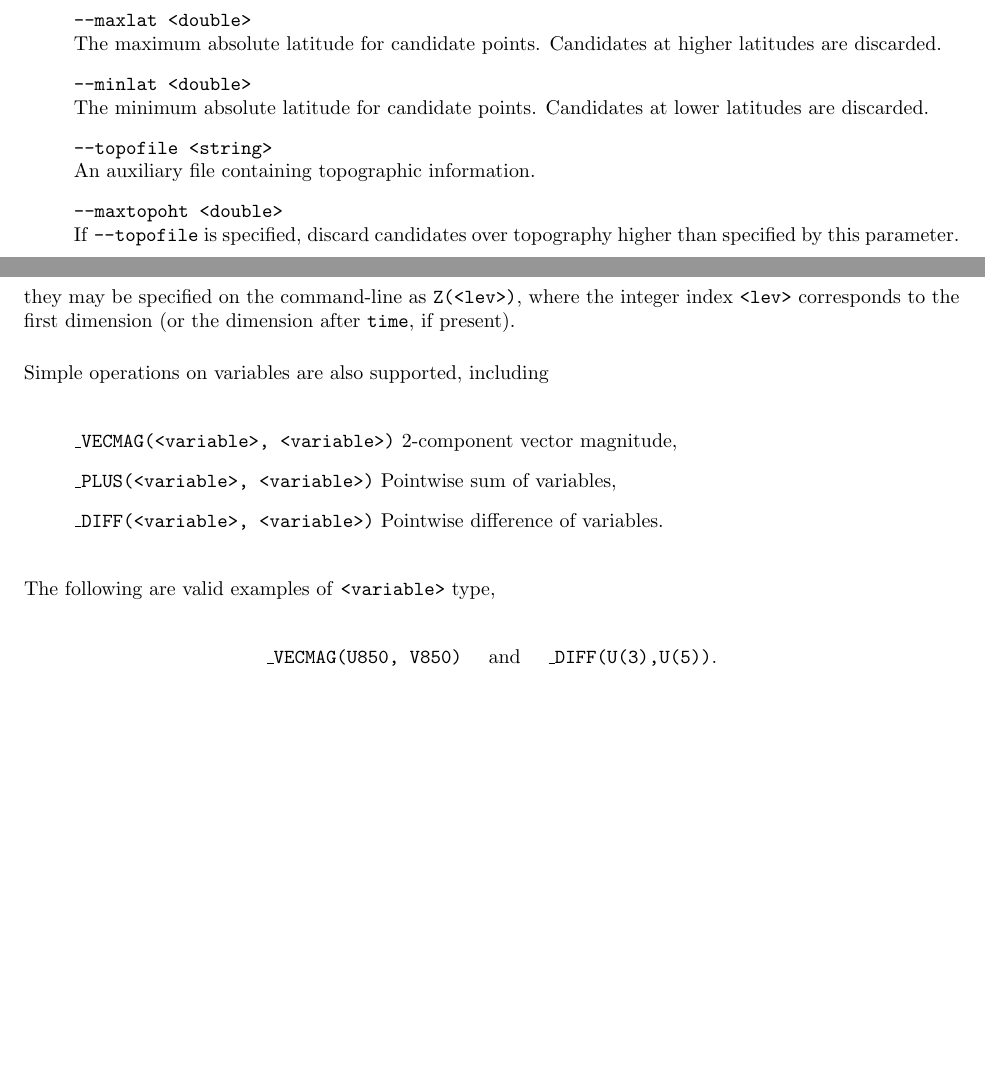
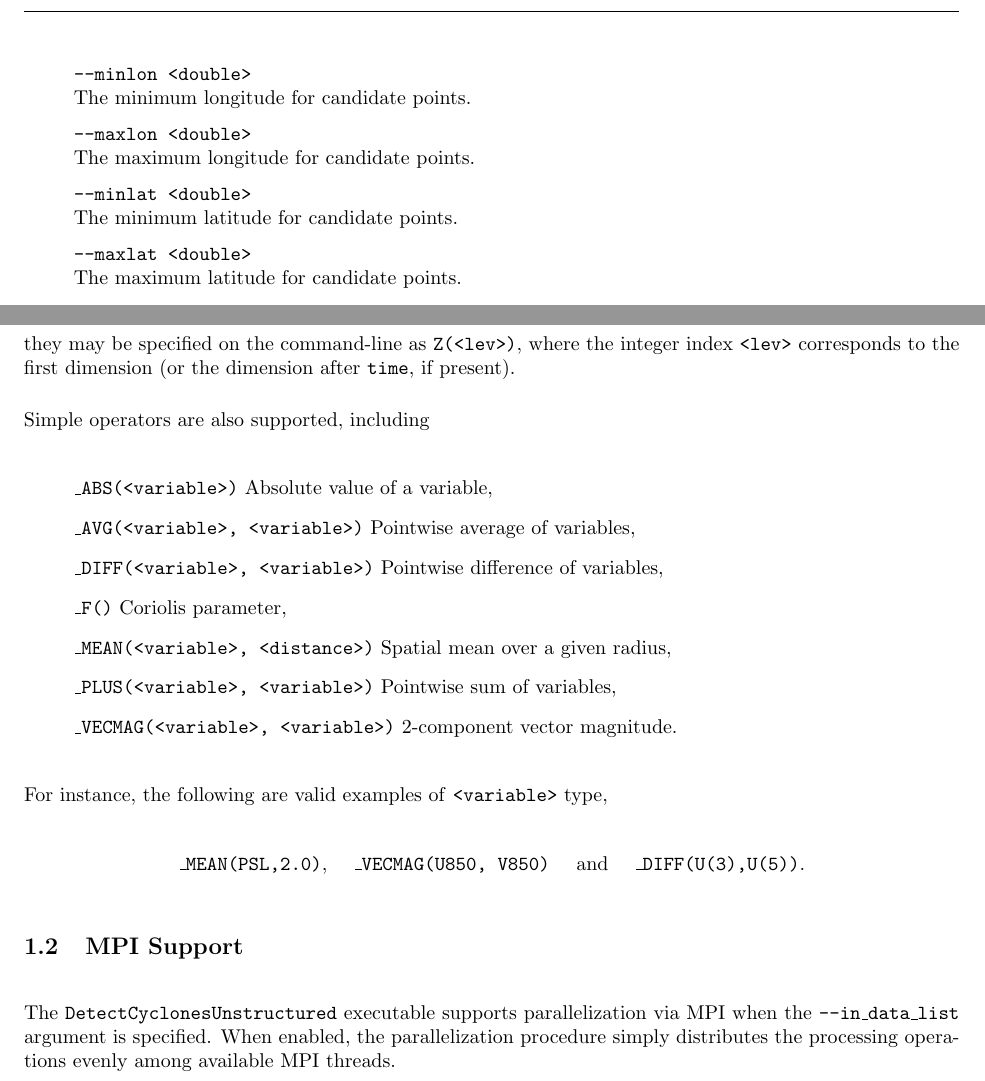
Before and after one commit to paullric/Paper-2015-FeatureTracking, a LaTeX document (TempestExtremes-UserGuide.tex): two parts of pages 1 and 3 of 4 before the commit and two parts of pages 2 and 3 of 4 after it, joined at a grey line, cut at the place of the change, the shorter picture padded with empty space. Compiled offline with pdfLaTeX.

Commit message:
- Updated user guide

```diff
--- a/TempestExtremes-UserGuide.tex
+++ b/TempestExtremes-UserGuide.tex
@@ -71,11 +77,11 @@ Parameters:
 \item[] \texttt{--searchbymin <string>} \\ The input variable to use for initially selecting candidate points (defined as local minima).  By default this is ``PSL'', representing detection of surface pressure minima.  Only one of \texttt{searchbymin} and \texttt{searchbymax} may be set.
 \item[] \texttt{--searchbymax <string>} \\ The input variable to use for initially selecting candidate points (defined as local maxima).  Only one of \texttt{searchbymin} and \texttt{searchbymax} may be set.
-\item[] \texttt{--maxlat <double>} \\ The maximum absolute latitude for candidate points.  Candidates at higher latitudes are discarded.
-\item[] \texttt{--minlat <double>} \\ The minimum absolute latitude for candidate points.  Candidates at lower latitudes are discarded.
-\item[] \texttt{--topofile <string>} \\ An auxiliary file containing topographic information.
-\item[] \texttt{--maxtopoht <double>} \\ If \texttt{--topofile} is specified, discard candidates over topography higher than specified by this parameter.
+\item[] \texttt{--minlon <double>} \\ The minimum longitude for candidate points.
+\item[] \texttt{--maxlon <double>} \\ The maximum longitude for candidate points.
+\item[] \texttt{--minlat <double>} \\ The minimum latitude for candidate points.
+\item[] \texttt{--maxlat <double>} \\ The maximum latitude for candidate points.
 \item[] \texttt{--mergedist <double>} \\ Merge candidate points with distance (in degrees) shorter than the specified value.  Among two candidates within the merge distance, only the candidate with lowest \texttt{searchbymin} or highest \texttt{searchbymax} value will be retained.
-\item[] \texttt{--closedcontourcmd <cmd1>;<cmd2>;...} Eliminate candidates if they do not have a closed contour.  Closed contour commands are separated by a semi-colon.  Each closed contour command takes the form \texttt{var,dist,delta,pivotdist}.  These arguments are as follows.
+\item[] \texttt{--closedcontourcmd <cmd1>;<cmd2>;...} Eliminate candidates if they do not have a closed contour.  Closed contour commands are separated by a semi-colon.  Each closed contour command takes the form \texttt{var,delta,dist,minmaxdist}.  These arguments are as follows.
 \begin{itemize}
 \item[] \texttt{var <variable>}  The variable used for the contour search.
 \item[] \texttt{dist <double>}  The great-circle distance (in degrees) from the pivot within which the closed contour criteria must be satisfied.
@@ -115,15 +121,23 @@ Quantities of type \texttt{<variable>} include both NetCDF variables in the inpu
 \texttt{float Z(time, lev, lat, lon)} \quad or \quad \texttt{float Z(time, lev, ncol)}
 \end{center} they may be specified on the command-line as $\texttt{Z(<lev>)}$, where the integer index \texttt{<lev>} corresponds to the first dimension (or the dimension after \texttt{time}, if present).
 
-Simple operations on variables are also supported, including
+Simple operators are also supported, including
 \begin{itemize}
-\item[] \texttt{\_VECMAG(<variable>, <variable>)} 2-component vector magnitude,
+\item[] \texttt{\_ABS(<variable>)} Absolute value of a variable,
+\item[] \texttt{\_AVG(<variable>, <variable>)} Pointwise average of variables,
+\item[] \texttt{\_DIFF(<variable>, <variable>)} Pointwise difference of variables,
+\item[] \texttt{\_F()}  Coriolis parameter,
+\item[] \texttt{\_MEAN(<variable>, <distance>)} Spatial mean over a given radius,
 \item[] \texttt{\_PLUS(<variable>, <variable>)} Pointwise sum of variables,
-\item[] \texttt{\_DIFF(<variable>, <variable>)} Pointwise difference of variables.
-\end{itemize}  The following are valid examples of \texttt{<variable>} type,
+\item[] \texttt{\_VECMAG(<variable>, <variable>)} 2-component vector magnitude.
+\end{itemize}  For instance, the following are valid examples of \texttt{<variable>} type,
 \begin{center}
-\texttt{\_VECMAG(U850, V850)} \quad and \quad \texttt{\_DIFF(U(3),U(5))}.
+\texttt{\_MEAN(PSL,2.0)}, \quad \texttt{\_VECMAG(U850, V850)} \quad and \quad \texttt{\_DIFF(U(3),U(5))}.
 \end{center}
+
+\subsection{MPI Support} \label{sec:VariableSpecification}
+
+The \texttt{DetectCyclonesUnstructured} executable supports parallelization via MPI when the \texttt{--in\_data\_list} argument is specified.  When enabled, the parallelization procedure simply distributes the processing operations evenly among available MPI threads.
 
 \section{StitchNodes}
 
```
Also changed, not shown: TempestExtremes-UserGuide.pdf, data/plot-aew-density.eps (added), data/plot-aew-density.pdf (added), TempestExtremes-UserGuide.tex (24 more changed lines), 2 other files.
